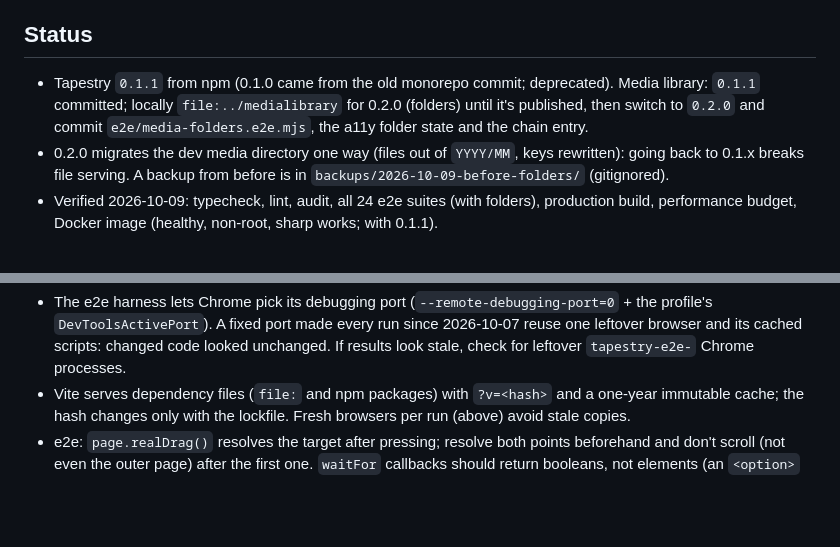
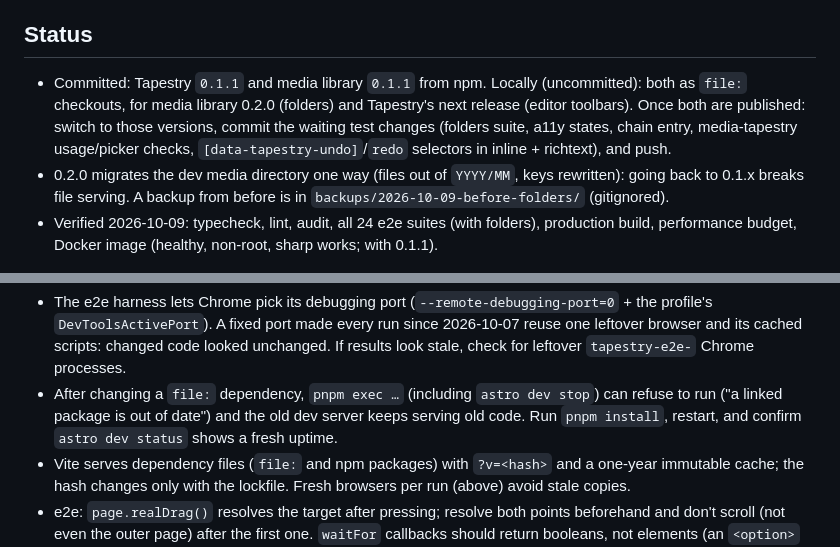
Before and after one commit to nascencestudio/tapestry-playground, a Markdown page: CLAUDE.md, 2 parts joined by grey strips. GitHub-like rendering; blank space fills up the shorter version.

```diff
--- a/CLAUDE.md
+++ b/CLAUDE.md
@@ -20,9 +20,11 @@ Canvas), [docs/upstream/](docs/upstream/) (issue drafts), and the deployment gui
 
 ## Status
 
-- Tapestry `0.1.1` from npm (0.1.0 came from the old monorepo commit; deprecated). Media library:
-  `0.1.1` committed; locally `file:../medialibrary` for 0.2.0 (folders) until it's published, then
-  switch to `0.2.0` and commit `e2e/media-folders.e2e.mjs`, the a11y folder state and the chain entry.
+- Committed: Tapestry `0.1.1` and media library `0.1.1` from npm. Locally (uncommitted): both as
+  `file:` checkouts, for media library 0.2.0 (folders) and Tapestry's next release (editor toolbars).
+  Once both are published: switch to those versions, commit the waiting test changes (folders suite,
+  a11y states, chain entry, media-tapestry usage/picker checks, `[data-tapestry-undo]`/`redo`
+  selectors in inline + richtext), and push.
 - 0.2.0 migrates the dev media directory one way (files out of `YYYY/MM`, keys rewritten): going back
   to 0.1.x breaks file serving. A backup from before is in `backups/2026-10-09-before-folders/` (gitignored).
 - Verified 2026-10-09: typecheck, lint, audit, all 24 e2e suites (with folders), production build,
@@ -171,6 +173,9 @@ Comments in the site and e2e code that cite `docs/decisions/…`, `docs/known-is
   `DevToolsActivePort`). A fixed port made every run since 2026-10-07 reuse one leftover browser and
   its cached scripts: changed code looked unchanged. If results look stale, check for leftover
   `tapestry-e2e-` Chrome processes.
+- After changing a `file:` dependency, `pnpm exec …` (including `astro dev stop`) can refuse to run
+  ("a linked package is out of date") and the old dev server keeps serving old code. Run
+  `pnpm install`, restart, and confirm `astro dev status` shows a fresh uptime.
 - Vite serves dependency files (`file:` and npm packages) with `?v=<hash>` and a one-year immutable
   cache; the hash changes only with the lockfile. Fresh browsers per run (above) avoid stale copies.
 - e2e: `page.realDrag()` resolves the target after pressing; resolve both points beforehand and
```
Also changed, not shown: docs/devlog.md (+17 -0 lines).
